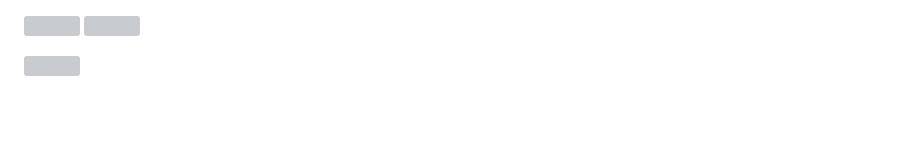
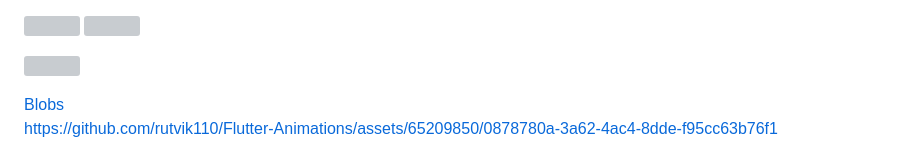
Before and after one commit to rutvik110/Flutter-Animations, a Markdown page: README.md, the part around the change. Rendered like a GitHub page; blank space fills up the shorter version; grey boxes are pictures that could not be loaded.

```diff
--- a/README.md
+++ b/README.md
@@ -65,3 +65,10 @@ https://user-images.githubusercontent.com/65209850/216130784-843b0ba8-341b-49c3-
 <a target="_blank" href="https://github.com/rutvik110/Flutter-Animations/tree/master/lib/flutter_design_challenges/spotify_lyrics_hero_animation"><img src="https://media.giphy.com/media/uco6P6mZixFtZs9D16/giphy.gif" width="49%"></a>
 
 <a target="_blank" href="https://github.com/rutvik110/Flutter-Animations/tree/master/lib/flutter_design_challenges/twitter_profile_scroll"><img src="https://media.giphy.com/media/EP4iS4RT411qqoIAY1/giphy.gif" width="49%"></a>
+
+
+<a target="_blank" href="https://github.com/rutvik110/Flutter-Animations/tree/master/lib/custom_painters/blobs.dart">
+ Blobs
+</a>
+
+https://github.com/rutvik110/Flutter-Animations/assets/65209850/0878780a-3a62-4ac4-8dde-f95cc63b76f1
```
